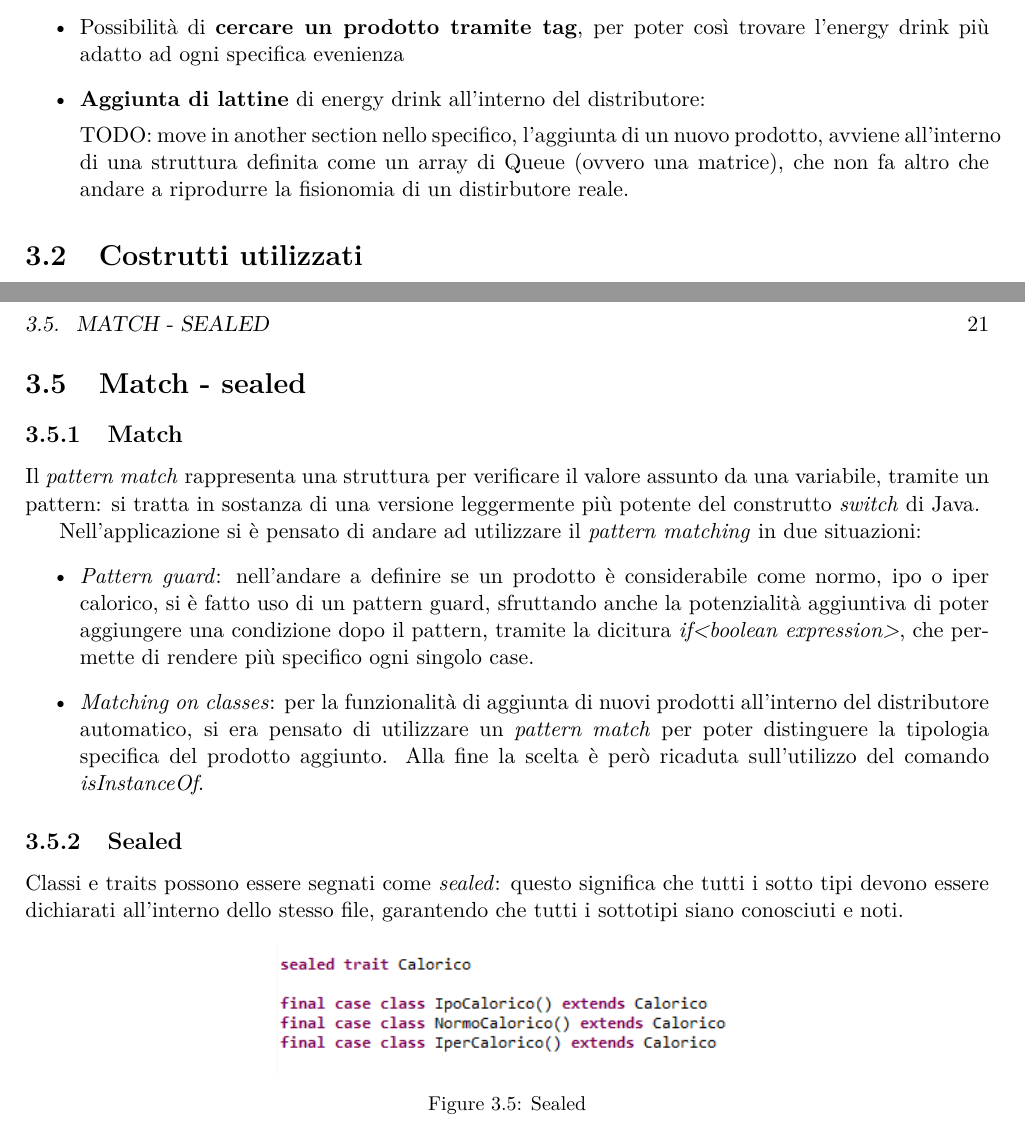
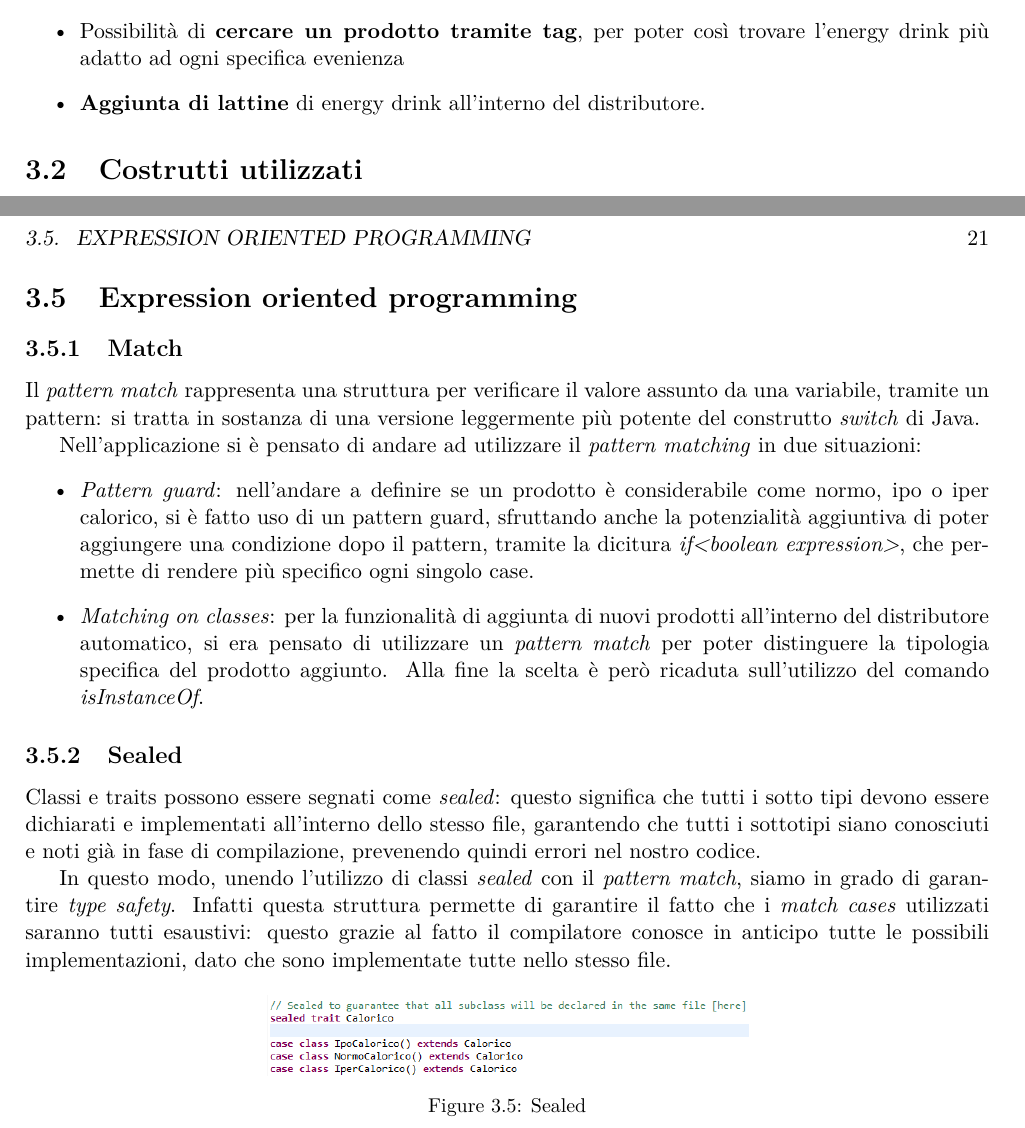
Before and after one commit to mpiffari/Informatica_III_A, a LaTeX thesis (Documentazione progetto/BreveDocumentazione.tex, which reads Documentazione progetto/Capitoli/Scala.tex): two parts of pages 26 and 29 of 42, joined at a grey line, cut so that both start at the same text. Compiled offline with pdfLaTeX.

Commit message:
Imprvements on Scala project

```diff
--- a/Documentazione progetto/Capitoli/Scala.tex
+++ b/Documentazione progetto/Capitoli/Scala.tex
@@ -38,10 +38,7 @@ Ogni distributore andrà ad offrire le seguenti funzionalità:
 		\label{fig:AvailableProducts}
 	\end{figure}
 	\item Possibilità di \textbf{cercare un prodotto tramite tag}, per poter così trovare l'energy drink più adatto ad ogni specifica evenienza
-	\item \textbf{Aggiunta di lattine} di energy drink all'interno del distributore:
-
-
-	TODO: move in another section nello specifico, l'aggiunta di un nuovo prodotto, avviene all'interno di una struttura definita come un array di Queue (ovvero una matrice), che non fa altro che andare a riprodurre la fisionomia di un distirbutore reale.
+	\item \textbf{Aggiunta di lattine} di energy drink all'interno del distributore.
 \end{itemize}
 
 \section{Costrutti utilizzati}
@@ -107,7 +104,7 @@ Questa operazione di filtraggio viene poi ripetuta per ogni tipologia di prodott
 
 Una volta effettuato il filtraggio \textbf{ho considerato solamente i prodotti il cui risultato dall'operazione di filter non fosse un vettore vuoto}: questo corrisponde infatti al prendere solamente i prodotti che contengono il tag cercato, notificando poi all'utente la loro tipologia, tramite una stampa a display.
 
-\section{Match - sealed}
+\section{Expression oriented programming}
 \label{sec:match_sealed}
 \subsection{Match}
 Il \textit{pattern match} rappresenta una struttura per verificare il valore assunto da una variabile, tramite un pattern: si tratta in sostanza di una versione leggermente più potente del construtto \textit{switch} di Java.
@@ -118,7 +115,12 @@ Nell'applicazione si è pensato di andare ad utilizzare il \textit{pattern match
 	\item \textit{Matching on classes}: per la funzionalità di aggiunta di nuovi prodotti all'interno del distributore automatico, si era pensato di utilizzare un \textit{pattern match} per poter distinguere la tipologia specifica del prodotto aggiunto. Alla fine la scelta è però ricaduta sull'utilizzo del comando \textit{isInstanceOf}.
 \end{itemize}
 \subsection{Sealed}
-Classi e traits possono essere segnati come \textit{sealed}: questo significa che tutti i sotto tipi devono essere dichiarati all'interno dello stesso file, garantendo che tutti i sottotipi siano conosciuti e noti.
+Classi e traits possono essere segnati come \textit{sealed}: questo significa che tutti i sotto tipi devono essere dichiarati e implementati all'interno dello stesso file, garantendo che tutti i sottotipi siano conosciuti e noti già in fase di compilazione, prevenendo quindi errori nel nostro codice.
+
+
+In questo modo, unendo l'utilizzo di classi \textit{sealed} con il \textit{pattern match}, siamo in grado di garantire \textit{type safety}.
+Infatti questa struttura permette di garantire il fatto che i \textit{match cases} utilizzati saranno tutti esaustivi: questo grazie al fatto il compilatore conosce in anticipo tutte le possibili implementazioni, dato che sono implementate tutte nello stesso file.
+
 \begin{figure}[h]
 	\centering
 	\includegraphics[width=0.5\textwidth]{Immagini/Sealed.png}
```
Also changed, not shown: Documentazione progetto/BreveDocumentazione.pdf, Documentazione progetto/Immagini/Sealed.png, Documentazione progetto/Capitoli/Scala.tex (2 more changed lines), 17 other files.
